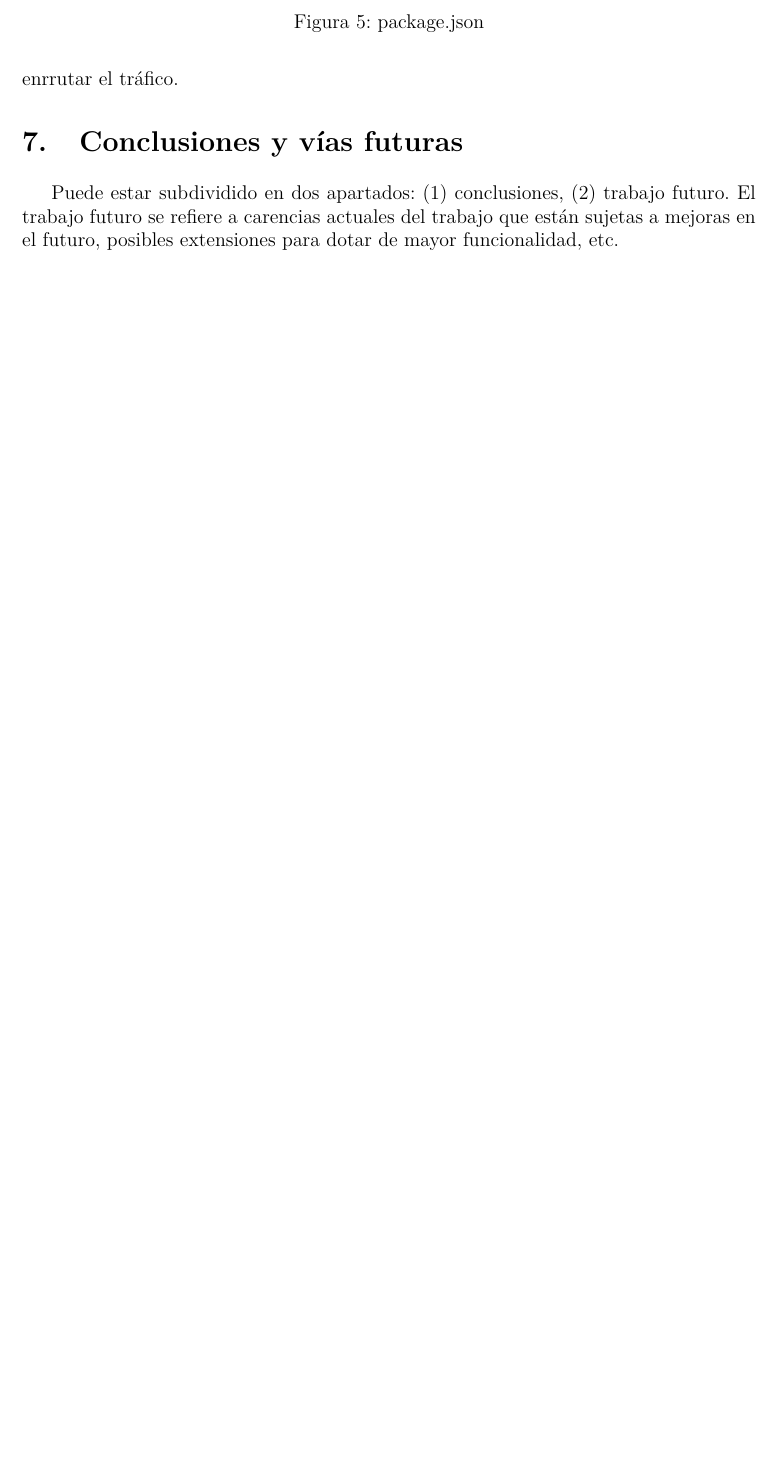
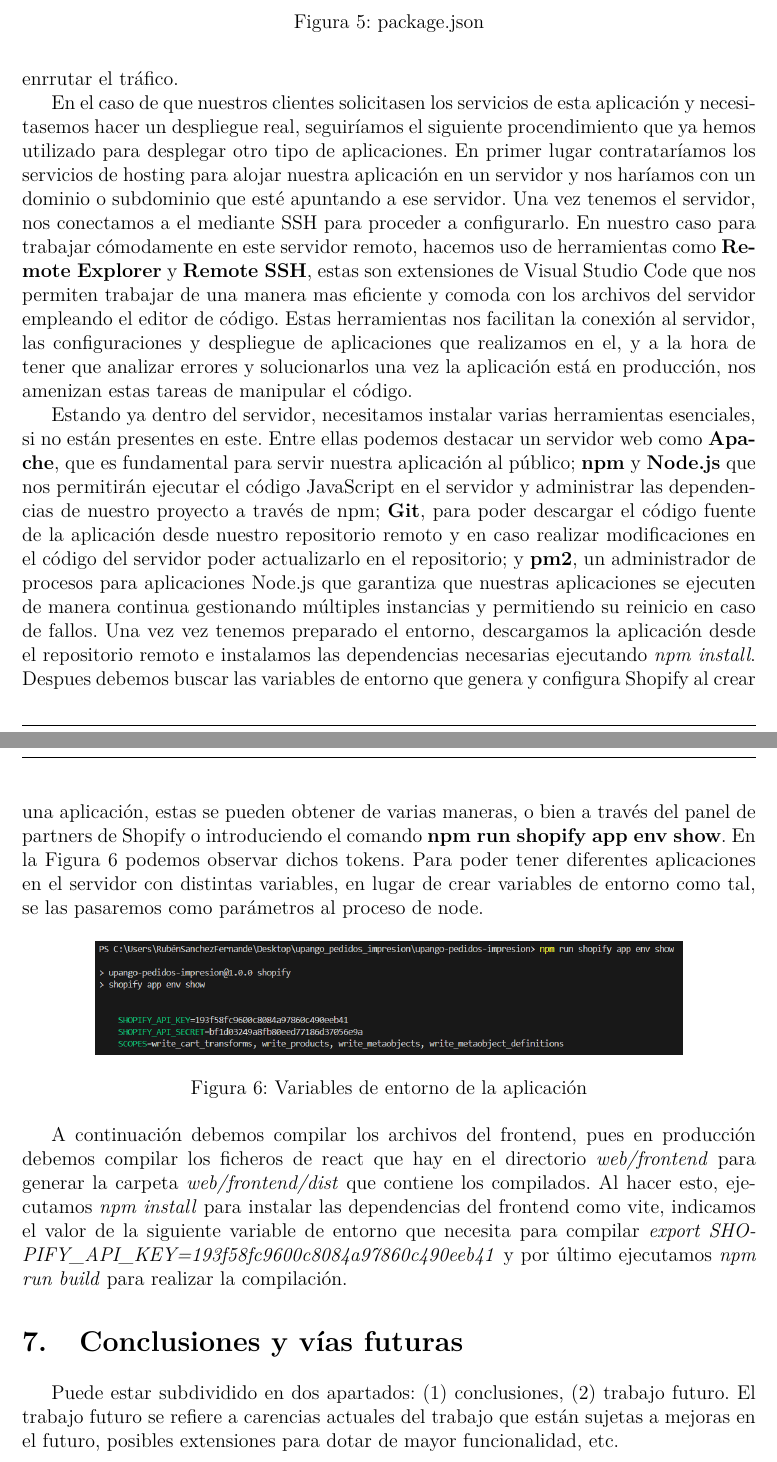
Before and after one commit to rubenassasin4/MiTFGRubenSanchezFernandez, a LaTeX document (TFG-Rubén-Sánchez.tex): part of page 29 of 38 before the commit and two parts of pages 29 and 30 of 39 after it, the two joined at a grey line, cut so that both start at the same text, the shorter picture padded with empty space. Compiled offline with pdfLaTeX.

Commit message:
Mejorando el apartado despliegue

```diff
--- a/TFG-Rubén-Sánchez.tex
+++ b/TFG-Rubén-Sánchez.tex
@@ -12,6 +12,7 @@
 \usepackage{fancyvrb}
 \usepackage{fancyhdr}
 \usepackage{titlesec}
+\usepackage{amsmath}
 \usepackage{hyperref}
 \usepackage{datetime}
 \usepackage{hyperref}
@@ -909,6 +910,36 @@ servidores de posibles ataques maliciosos, proporcionando una mayor confiabilida
 
 Al crear un túnel entre nuestro entorno local y la tienda de desarrollo y pruebas empleando Cloudflare, podemos permitir que los servicios que se ejecutan en nuestra infraestructura local
 sean accesibles a través de internet de una manera segura y aprovechándonos de la gran infraestructura de red global con la que cuenta Coudflare para enrrutar el tráfico.
+
+En el caso de que nuestros clientes solicitasen los servicios de esta aplicación y necesitasemos hacer un despliegue real, seguiríamos el siguiente procendimiento que ya hemos utilizado para
+desplegar otro tipo de aplicaciones.
+En primer lugar contrataríamos los servicios de hosting para alojar nuestra aplicación en un servidor y nos haríamos con un dominio o subdominio
+que esté apuntando a ese servidor. Una vez tenemos el servidor, nos conectamos a el mediante SSH para proceder a configurarlo. En nuestro caso para trabajar cómodamente en este servidor remoto,
+hacemos uso de herramientas como \textbf{Remote Explorer} y \textbf{Remote SSH}, estas son extensiones de Visual Studio Code que nos permiten trabajar de una manera mas eficiente y comoda con los archivos del
+servidor empleando el editor de código. Estas herramientas nos facilitan la conexión al servidor, las configuraciones y despliegue de aplicaciones que realizamos en el, y a la hora
+de tener que analizar errores y solucionarlos una vez la aplicación está en producción, nos amenizan estas tareas de manipular el código.
+
+Estando ya dentro del servidor, necesitamos instalar varias herramientas esenciales, si no están presentes en este. Entre ellas podemos destacar un servidor web como \textbf{Apache}, que es fundamental para servir nuestra aplicación
+al público; \textbf{npm} y \textbf{Node.js} que nos permitirán ejecutar el código JavaScript en el servidor y administrar las dependencias de nuestro proyecto a través de npm; \textbf{Git}, para poder descargar el código fuente de la aplicación desde
+nuestro repositorio remoto y en caso realizar modificaciones en el código del servidor poder actualizarlo en el repositorio; y \textbf{pm2}, un administrador de
+procesos para aplicaciones Node.js que garantiza que nuestras aplicaciones se ejecuten de manera continua gestionando múltiples instancias y permitiendo su reinicio en caso de fallos.
+Una vez vez tenemos preparado el entorno, descargamos la aplicación desde el repositorio remoto e instalamos las dependencias necesarias ejecutando \textit{npm install}. Despues debemos buscar las variables de entorno que genera y configura Shopify al crear una aplicación,
+estas se pueden obtener de varias maneras, o bien a través del panel de partners de Shopify o introduciendo el comando \textbf{npm run shopify app env show}. En la Figura~\ref{fig:VariablesEntorno} podemos observar dichos tokens. Para poder
+tener diferentes aplicaciones en el servidor con distintas variables, en lugar de crear variables de entorno como tal, se las pasaremos como parámetros al proceso de node.
+
+\begin{figure}[ht]
+    \floatplacement{figure}{!t}
+    \centering
+    \includegraphics[width=0.8\textwidth]{imagenes/variablesEntornoDespliegue.png}
+    \caption{\label{fig:VariablesEntorno}Variables de entorno de la aplicación}
+    \vspace{\fill}
+\end{figure}
+
+A continuación debemos compilar los archivos del frontend, pues en producción debemos compilar los ficheros de react que hay en el directorio \textit{web/frontend}
+para generar la carpeta \textit{web/frontend/dist} que contiene los compilados. Al hacer esto, ejecutamos \textit{npm install} para instalar las dependencias del frontend como vite,
+indicamos el valor de la siguiente variable de entorno que necesita para compilar \textit{export SHOPIFY\_API\_KEY=193f58fc9600c8084a97860c490eeb41} y por último ejecutamos \textit{npm run build} para realizar
+la compilación.
+
 
 \section{Conclusiones y vías futuras}
 Puede estar subdividido en dos apartados: (1) conclusiones, (2) trabajo futuro. El trabajo futuro se refiere a carencias actuales del trabajo que están sujetas a mejoras en el futuro, posibles extensiones para dotar de mayor funcionalidad, etc.
```
Also changed, not shown: TFG-Rubén-Sánchez.pdf, imagenes/variablesEntornoDespliegue.png (added), TFG-Rubén-Sánchez.tex (2 more changed lines), 7 other files.
